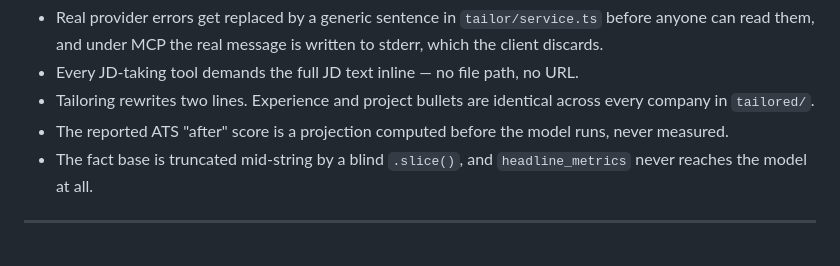
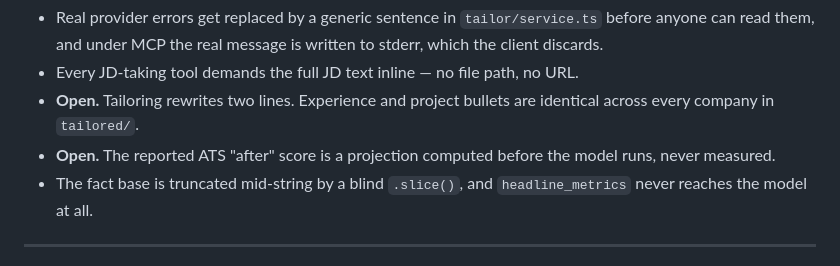
Before and after one commit to Sandy-1711/whoami, a Markdown page: docs/ROADMAP.md, the part around one of its changes. Drawn GitHub-style.

```diff
--- a/docs/ROADMAP.md
+++ b/docs/ROADMAP.md
@@ -39,9 +81,10 @@ layer, the tool surface, and the total absence of runtime visibility:
 - Real provider errors get replaced by a generic sentence in `tailor/service.ts` before anyone can
   read them, and under MCP the real message is written to stderr, which the client discards.
 - Every JD-taking tool demands the full JD text inline — no file path, no URL.
-- Tailoring rewrites two lines. Experience and project bullets are identical across every company
-  in `tailored/`.
-- The reported ATS "after" score is a projection computed before the model runs, never measured.
+- **Open.** Tailoring rewrites two lines. Experience and project bullets are identical across every
+  company in `tailored/`.
+- **Open.** The reported ATS "after" score is a projection computed before the model runs, never
+  measured.
 - The fact base is truncated mid-string by a blind `.slice()`, and `headline_metrics` never reaches
   the model at all.
 
```
Also changed, not shown: other parts of docs/ROADMAP.md (+54 -3 lines).
